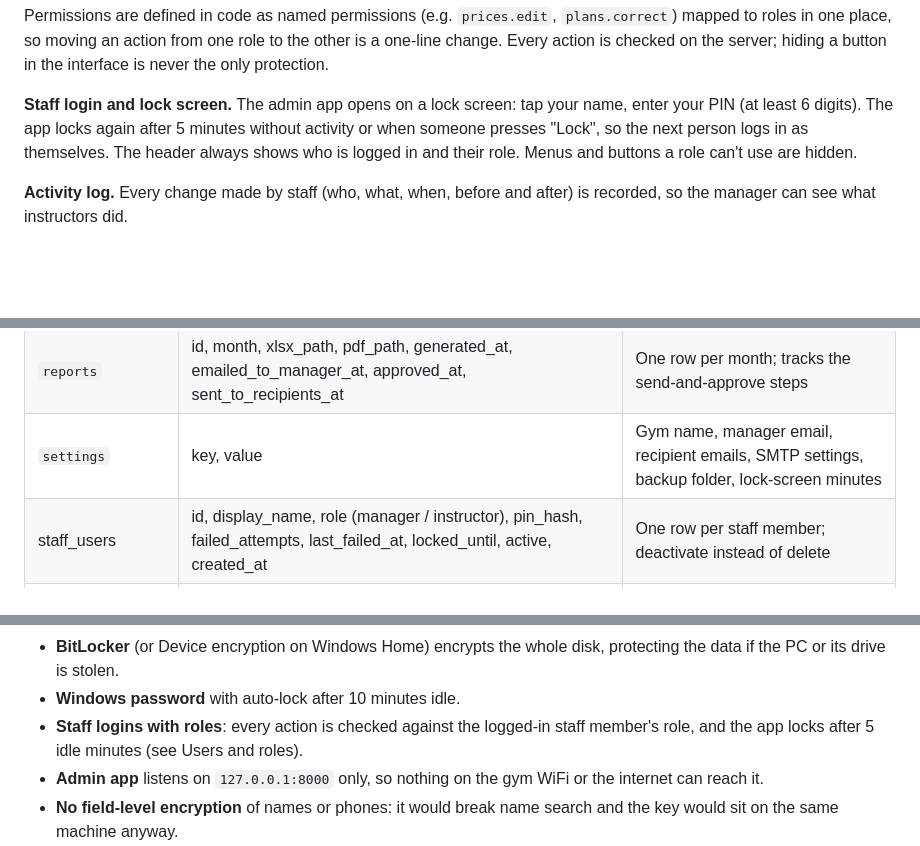
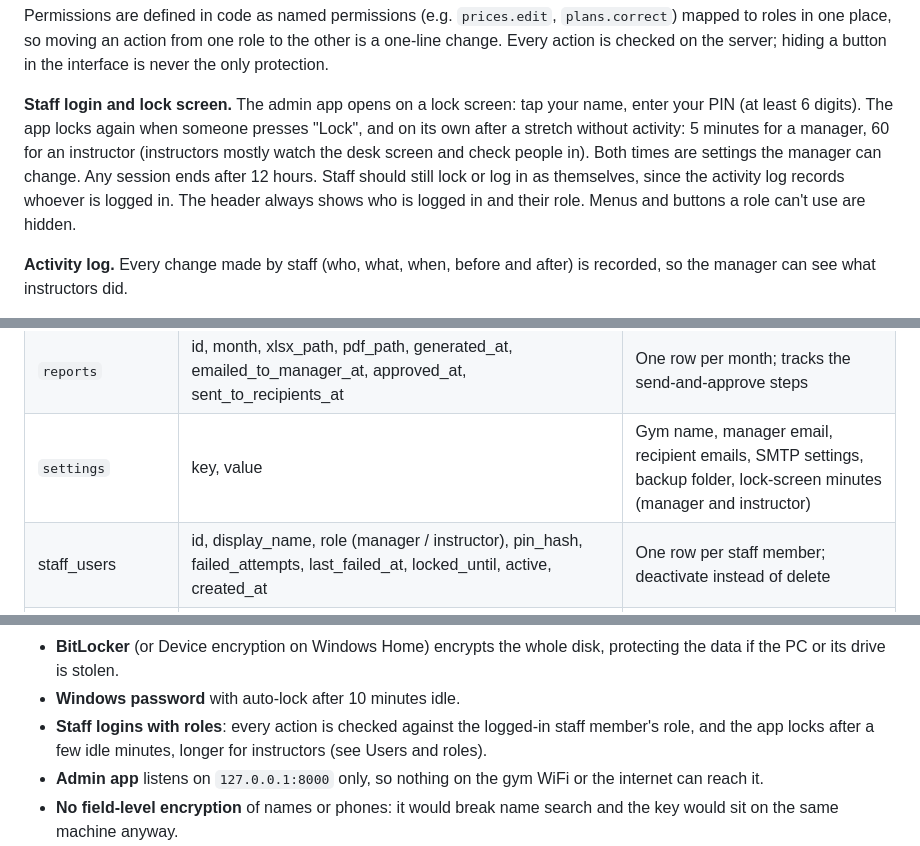
Before and after one commit to LiranMeirovich/Gym-Checkin-System, a Markdown page: Gym Check-In & Subscription System — Design Doc.md, 3 parts joined by grey strips. GitHub-like rendering; blank space fills up the shorter version.

Commit message:
docs: give instructors a longer idle lock than managers
Co-Authored-By: Claude Opus 5.5 <noreply@anthropic.com>

```diff
--- a/Gym Check-In & Subscription System — Design Doc.md
+++ b/Gym Check-In & Subscription System — Design Doc.md
@@ -68,7 +68,7 @@ There are three roles. Staff (the manager and instructors) each have their own l
 
 Permissions are defined in code as named permissions (e.g. `prices.edit`, `plans.correct`) mapped to roles in one place, so moving an action from one role to the other is a one-line change. Every action is checked on the server; hiding a button in the interface is never the only protection.
 
-**Staff login and lock screen.** The admin app opens on a lock screen: tap your name, enter your PIN (at least 6 digits). The app locks again after 5 minutes without activity or when someone presses "Lock", so the next person logs in as themselves. The header always shows who is logged in and their role. Menus and buttons a role can't use are hidden.
+**Staff login and lock screen.** The admin app opens on a lock screen: tap your name, enter your PIN (at least 6 digits). The app locks again when someone presses "Lock", and on its own after a stretch without activity: 5 minutes for a manager, 60 for an instructor (instructors mostly watch the desk screen and check people in). Both times are settings the manager can change. Any session ends after 12 hours. Staff should still lock or log in as themselves, since the activity log records whoever is logged in. The header always shows who is logged in and their role. Menus and buttons a role can't use are hidden.
 
 **Activity log.** Every change made by staff (who, what, when, before and after) is recorded, so the manager can see what instructors did.
 
@@ -224,7 +224,7 @@ One SQLite file (`gym.db`, WAL mode) with twelve tables (thirteen once punch car
 | `freezes` | id, customer\_id, start\_month, end\_month, reason | Whole calendar months; extends a tri-monthly period |
 | `checkins` | id, customer\_id, checked\_in\_at, method (phone / manual), device\_session\_id (nullable), entered\_by | Single-entry payments count these |
 | `reports` | id, month, xlsx\_path, pdf\_path, generated\_at, emailed\_to\_manager\_at, approved\_at, sent\_to\_recipients\_at | One row per month; tracks the send-and-approve steps |
-| `settings` | key, value | Gym name, manager email, recipient emails, SMTP settings, backup folder, lock-screen minutes |
+| `settings` | key, value | Gym name, manager email, recipient emails, SMTP settings, backup folder, lock-screen minutes (manager and instructor) |
 | staff\_users | id, display\_name, role (manager / instructor), pin\_hash, failed\_attempts, last\_failed\_at, locked\_until, active, created\_at | One row per staff member; deactivate instead of delete |
 | activity\_log | id, staff\_user\_id, action, target\_type, target\_id, before\_json, after\_json, at | Written for every staff change; read-only in the app |
 | `health_forms` | id, customer\_id, source (phone / paper), form\_version, answers\_json (nullable for paper), signer\_name, signed\_by\_guardian, signed\_on, expires\_on, document (blob: PDF snapshot or uploaded scan), uploaded\_by (nullable), created\_at | Never overwritten; the newest valid row counts. The document is stored inside the database, not as a loose file, so it gets the same encryption and backups |
@@ -285,7 +285,7 @@ The only thing reachable from outside is the public app's check-in pages; everyt
 
 - **BitLocker** (or Device encryption on Windows Home) encrypts the whole disk, protecting the data if the PC or its drive is stolen.
 - **Windows password** with auto-lock after 10 minutes idle.
-- **Staff logins with roles**: every action is checked against the logged-in staff member's role, and the app locks after 5 idle minutes (see Users and roles).
+- **Staff logins with roles**: every action is checked against the logged-in staff member's role, and the app locks after a few idle minutes, longer for instructors (see Users and roles).
 - **Admin app** listens on `127.0.0.1:8000` only, so nothing on the gym WiFi or the internet can reach it.
 - **No field-level encryption** of names or phones: it would break name search and the key would sit on the same machine anyway.
 - **Whole-database encryption (SQLCipher)**: because the system now stores health forms, the whole database file is encrypted at rest, whichever hosting is chosen. Search keeps working. It protects against the file or a disk snapshot leaking; it does not protect against someone with full access to the running machine, so who has access to the host matters as much as the encryption.
```
